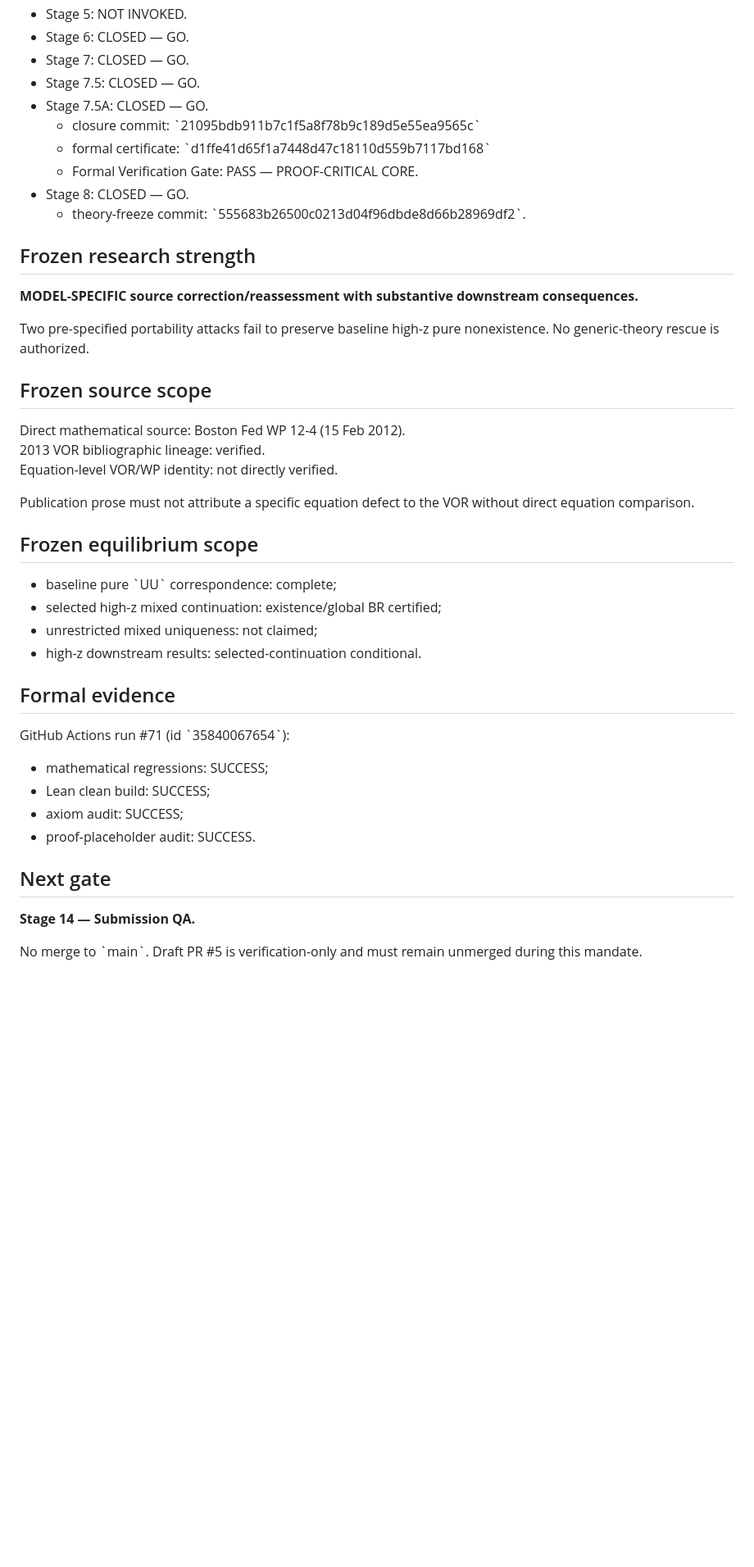
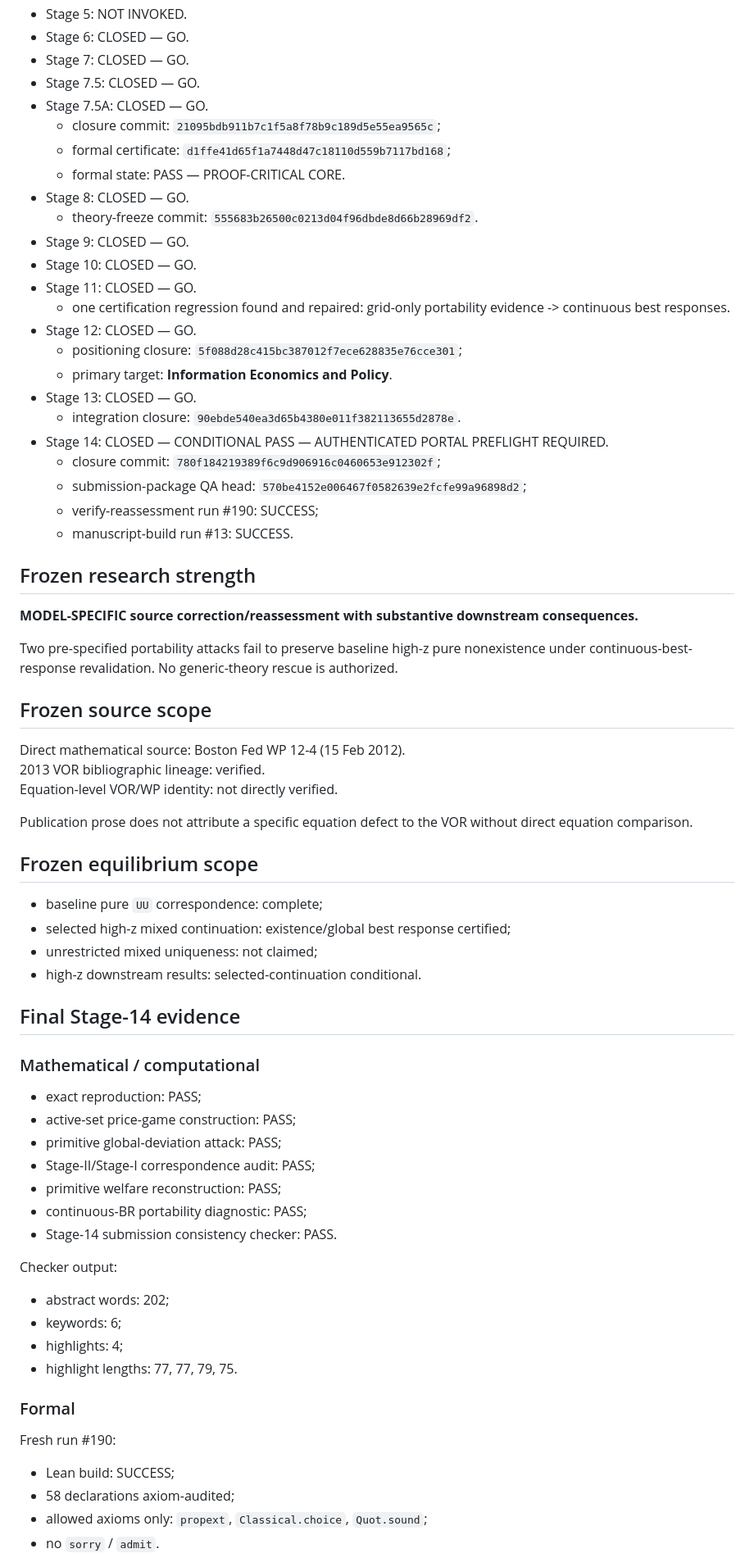
Before and after one commit to ryotamatsuki/shy-stenbacka-2013-customer-recognition-reassessment, a Markdown page: PROJECT_STATUS.md, the part around one of its changes. Shown at 82% size. Rendered like a GitHub page; blank space fills up the shorter version.

Commit message:
stage14: sync project status at portal-only conditional pass

```diff
--- a/PROJECT_STATUS.md
+++ b/PROJECT_STATUS.md
@@ -21,40 +23,65 @@ Oz Shy and Rune Stenbacka (2013), “Investment in Customer Recognition and Info
 - Stage 7: CLOSED — GO.
 - Stage 7.5: CLOSED — GO.
 - Stage 7.5A: CLOSED — GO.
-  - closure commit: \`21095bdb911b7c1f5a8f78b9c189d5e55ea9565c\`
-  - formal certificate: \`d1ffe41d65f1a7448d47c18110d559b7117bd168\`
-  - Formal Verification Gate: PASS — PROOF-CRITICAL CORE.
+  - closure commit: `21095bdb911b7c1f5a8f78b9c189d5e55ea9565c`;
+  - formal certificate: `d1ffe41d65f1a7448d47c18110d559b7117bd168`;
+  - formal state: PASS — PROOF-CRITICAL CORE.
 - Stage 8: CLOSED — GO.
-  - theory-freeze commit: \`555683b26500c0213d04f96dbde8d66b28969df2\`.
+  - theory-freeze commit: `555683b26500c0213d04f96dbde8d66b28969df2`.
+- Stage 9: CLOSED — GO.
+- Stage 10: CLOSED — GO.
+- Stage 11: CLOSED — GO.
+  - one certification regression found and repaired: grid-only portability evidence -> continuous best responses.
+- Stage 12: CLOSED — GO.
+  - positioning closure: `5f088d28c415bc387012f7ece628835e76cce301`;
+  - primary target: **Information Economics and Policy**.
+- Stage 13: CLOSED — GO.
+  - integration closure: `90ebde540ea3d65b4380e011f382113655d2878e`.
+- Stage 14: CLOSED — CONDITIONAL PASS — AUTHENTICATED PORTAL PREFLIGHT REQUIRED.
+  - closure commit: `780f184219389f6c9d906916c0460653e912302f`;
+  - submission-package QA head: `570be4152e006467f0582639e2fcfe99a96898d2`;
+  - verify-reassessment run #190: SUCCESS;
+  - manuscript-build run #13: SUCCESS.
 
 ## Frozen research strength
 **MODEL-SPECIFIC source correction/reassessment with substantive downstream consequences.**
 
-Two pre-specified portability attacks fail to preserve baseline high-z pure nonexistence. No generic-theory rescue is authorized.
+Two pre-specified portability attacks fail to preserve baseline high-z pure nonexistence under continuous-best-response revalidation. No generic-theory rescue is authorized.
 
 ## Frozen source scope
 Direct mathematical source: Boston Fed WP 12-4 (15 Feb 2012).
 2013 VOR bibliographic lineage: verified.
 Equation-level VOR/WP identity: not directly verified.
 
-Publication prose must not attribute a specific equation defect to the VOR without direct equation comparison.
+Publication prose does not attribute a specific equation defect to the VOR without direct equation comparison.
 
 ## Frozen equilibrium scope
-- baseline pure \`UU\` correspondence: complete;
-- selected high-z mixed continuation: existence/global BR certified;
+- baseline pure `UU` correspondence: complete;
+- selected high-z mixed continuation: existence/global best response certified;
 - unrestricted mixed uniqueness: not claimed;
 - high-z downstream results: selected-continuation conditional.
 
-## Formal evidence
-GitHub Actions run #71 (id \`35840067654\`):
-- mathematical regressions: SUCCESS;
-- Lean clean build: SUCCESS;
-- axiom audit: SUCCESS;
-- proof-placeholder audit: SUCCESS.
+## Final Stage-14 evidence
 
-## Next gate
-**Stage 14 — Submission QA.**
+### Mathematical / computational
+- exact reproduction: PASS;
+- active-set price-game construction: PASS;
+- primitive global-deviation attack: PASS;
+- Stage-II/Stage-I correspondence audit: PASS;
+- primitive welfare reconstruction: PASS;
+- continuous-BR portability diagnostic: PASS;
+- Stage-14 submission consistency checker: PASS.
 
-No merge to \`main\`. Draft PR #5 is verification-only and must remain unmerged during this mandate.
+Checker output:
+- abstract words: 202;
+- keywords: 6;
+- highlights: 4;
+- highlight lengths: 77, 77, 79, 75.
 
+### Formal
+Fresh run #190:
+- Lean build: SUCCESS;
+- 58 declarations axiom-audited;
+- allowed axioms only: `propext`, `Classical.choice`, `Quot.sound`;
+- no `sorry` / `admit`.
 
```
Also changed, not shown: other parts of PROJECT_STATUS.md (+51 -14 lines).
